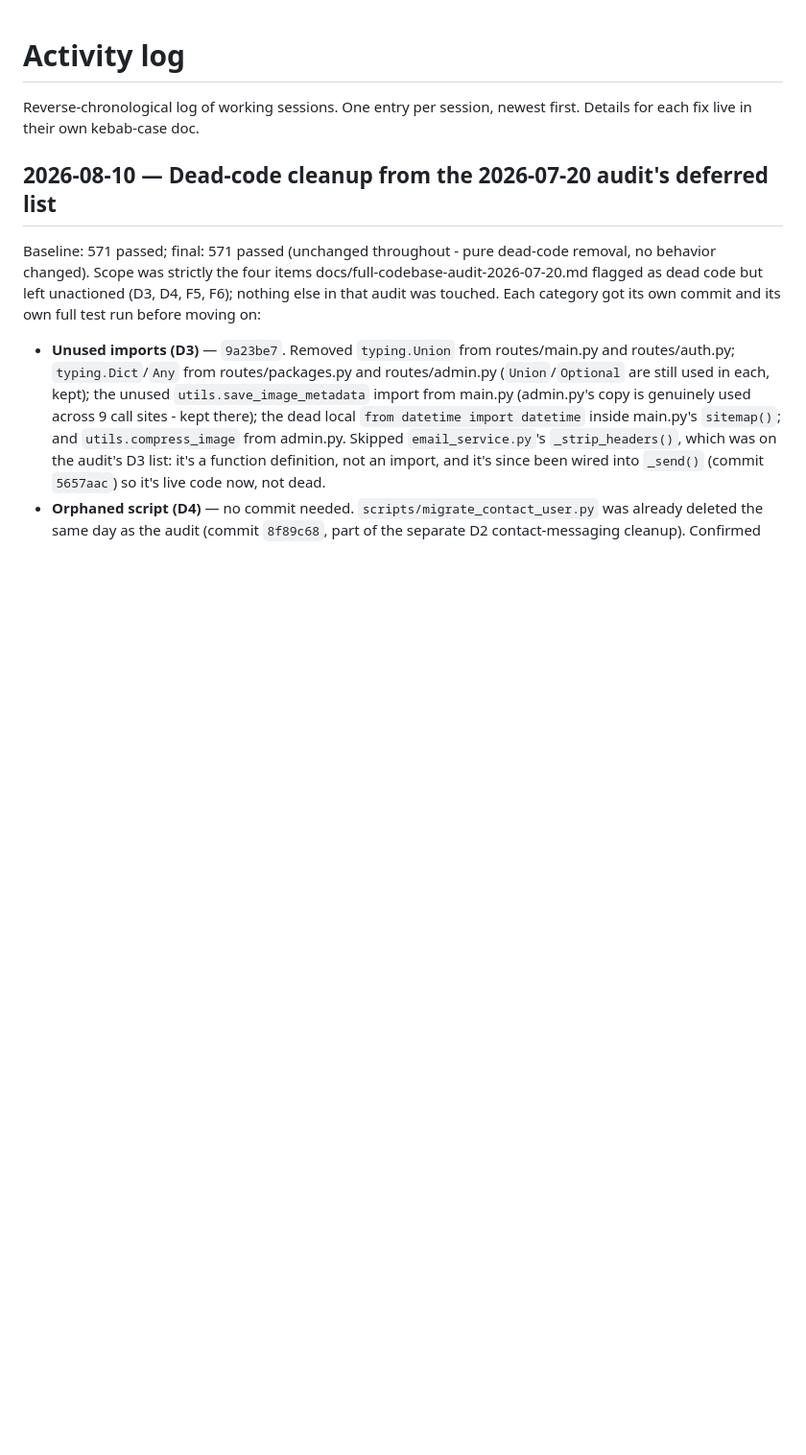
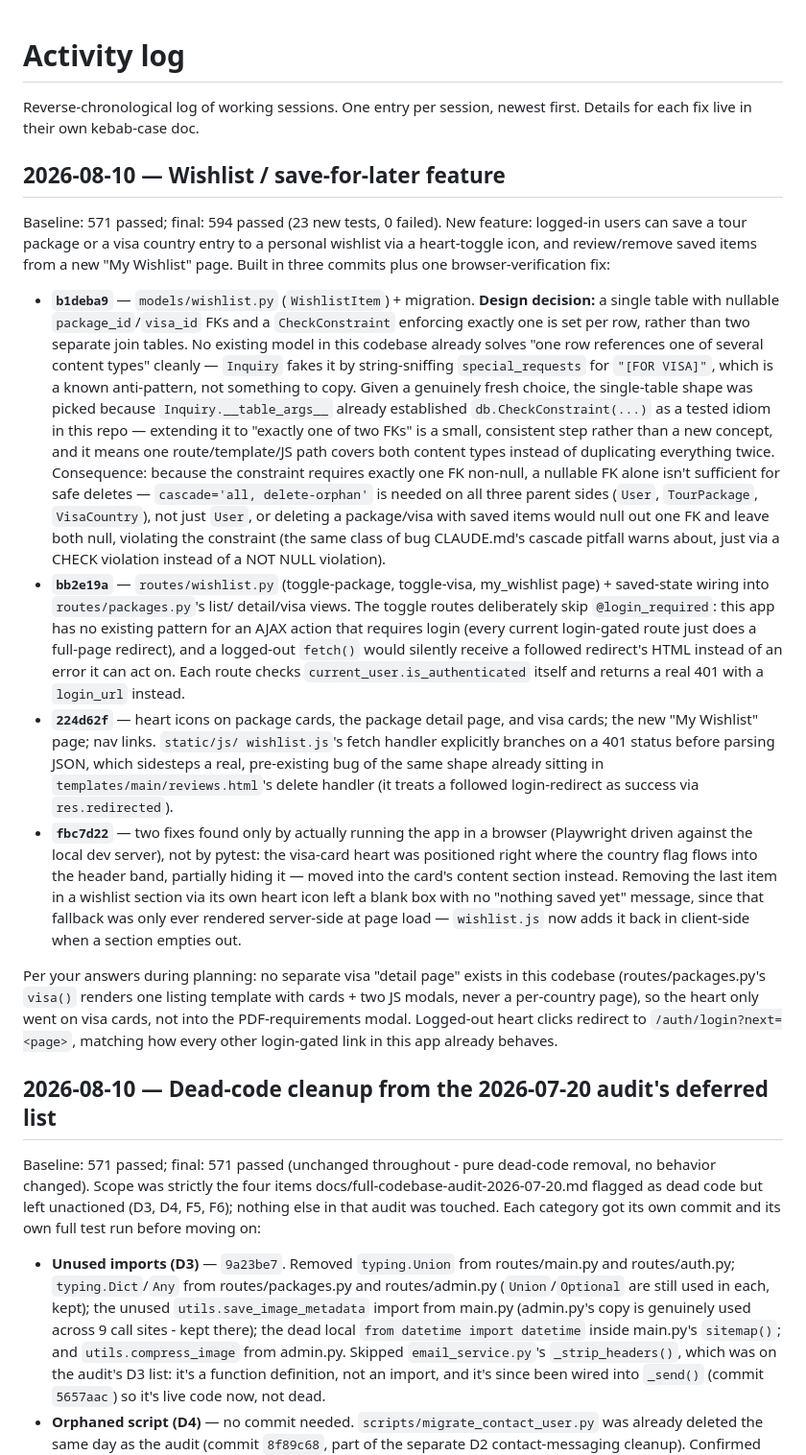
Before and after one commit to Boji028/TravelWorthy-PH, a Markdown page: docs/activity-log.md, the part around the change. Shown at 96% size. Rendered like a GitHub page; blank space fills up the shorter version.

Commit message:
docs: log the wishlist feature session
Records the model-shape design decision and reasoning, what was built
per commit, and the final 594-passed test count, per CLAUDE.md's
activity-log convention.

Co-Authored-By: Claude Sonnet 5 <noreply@anthropic.com>

```diff
--- a/docs/activity-log.md
+++ b/docs/activity-log.md
@@ -2,6 +2,66 @@
 
 Reverse-chronological log of working sessions. One entry per session,
 newest first. Details for each fix live in their own kebab-case doc.
+
+## 2026-08-10 — Wishlist / save-for-later feature
+
+Baseline: 571 passed; final: 594 passed (23 new tests, 0 failed). New
+feature: logged-in users can save a tour package or a visa country entry
+to a personal wishlist via a heart-toggle icon, and review/remove saved
+items from a new "My Wishlist" page. Built in three commits plus one
+browser-verification fix:
+
+- **`b1deba9`** — `models/wishlist.py` (`WishlistItem`) + migration.
+  **Design decision:** a single table with nullable `package_id`/`visa_id`
+  FKs and a `CheckConstraint` enforcing exactly one is set per row, rather
+  than two separate join tables. No existing model in this codebase
+  already solves "one row references one of several content types"
+  cleanly — `Inquiry` fakes it by string-sniffing `special_requests` for
+  `"[FOR VISA]"`, which is a known anti-pattern, not something to copy.
+  Given a genuinely fresh choice, the single-table shape was picked
+  because `Inquiry.__table_args__` already established
+  `db.CheckConstraint(...)` as a tested idiom in this repo — extending it
+  to "exactly one of two FKs" is a small, consistent step rather than a
+  new concept, and it means one route/template/JS path covers both
+  content types instead of duplicating everything twice. Consequence:
+  because the constraint requires exactly one FK non-null, a nullable FK
+  alone isn't sufficient for safe deletes — `cascade='all, delete-orphan'`
+  is needed on all three parent sides (`User`, `TourPackage`,
+  `VisaCountry`), not just `User`, or deleting a package/visa with saved
+  items would null out one FK and leave both null, violating the
+  constraint (the same class of bug CLAUDE.md's cascade pitfall warns
+  about, just via a CHECK violation instead of a NOT NULL violation).
+- **`bb2e19a`** — `routes/wishlist.py` (toggle-package, toggle-visa,
+  my_wishlist page) + saved-state wiring into `routes/packages.py`'s list/
+  detail/visa views. The toggle routes deliberately skip
+  `@login_required`: this app has no existing pattern for an AJAX action
+  that requires login (every current login-gated route just does a
+  full-page redirect), and a logged-out `fetch()` would silently receive
+  a followed redirect's HTML instead of an error it can act on. Each
+  route checks `current_user.is_authenticated` itself and returns a real
+  401 with a `login_url` instead.
+- **`224d62f`** — heart icons on package cards, the package detail page,
+  and visa cards; the new "My Wishlist" page; nav links. `static/js/
+  wishlist.js`'s fetch handler explicitly branches on a 401 status before
+  parsing JSON, which sidesteps a real, pre-existing bug of the same
+  shape already sitting in `templates/main/reviews.html`'s delete handler
+  (it treats a followed login-redirect as success via `res.redirected`).
+- **`fbc7d22`** — two fixes found only by actually running the app in a
+  browser (Playwright driven against the local dev server), not by
+  pytest: the visa-card heart was positioned right where the country flag
+  flows into the header band, partially hiding it — moved into the card's
+  content section instead. Removing the last item in a wishlist section
+  via its own heart icon left a blank box with no "nothing saved yet"
+  message, since that fallback was only ever rendered server-side at page
+  load — `wishlist.js` now adds it back in client-side when a section
+  empties out.
+
+Per your answers during planning: no separate visa "detail page" exists
+in this codebase (routes/packages.py's `visa()` renders one listing
+template with cards + two JS modals, never a per-country page), so the
+heart only went on visa cards, not into the PDF-requirements modal.
+Logged-out heart clicks redirect to `/auth/login?next=<page>`, matching
+how every other login-gated link in this app already behaves.
 
 ## 2026-08-10 — Dead-code cleanup from the 2026-07-20 audit's deferred list
 
```
